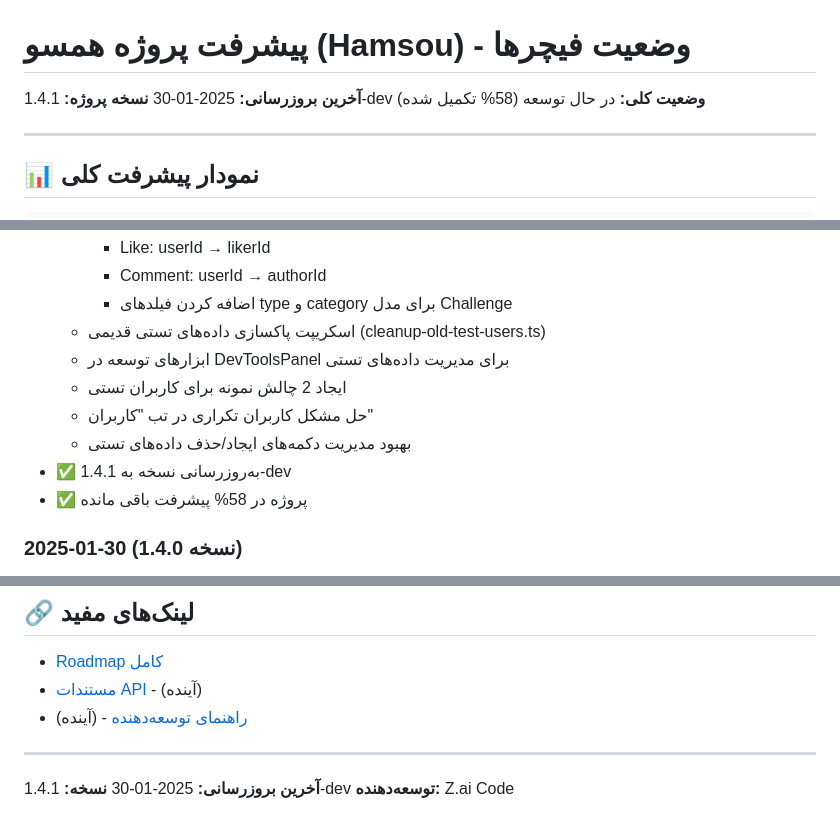
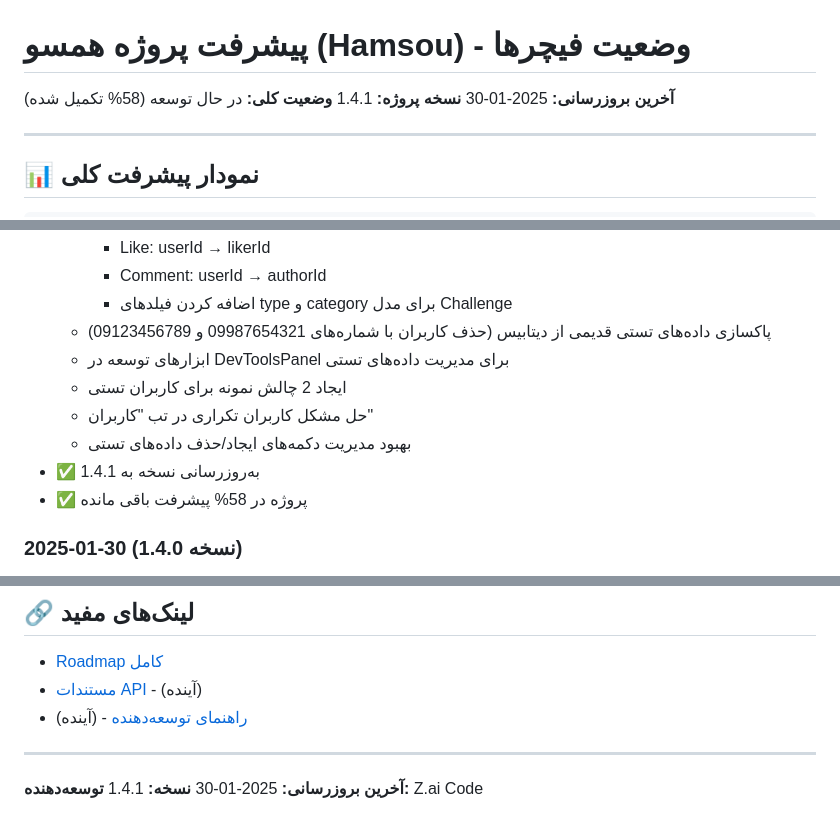
Before and after one commit to bahramct/hamsou-app, a Markdown page: roadmap-progress.md, 3 parts joined by grey strips. GitHub-like rendering.

Commit message:
📝 به‌روزرسانی roadmap: نسخه 1.4.1 - مدیریت داده‌های تستی و جامعه کاربران
- افزودن قابلیت مدیریت داده‌های تستی در فاز 7.3
- ابزارهای توسعه برای ایجاد/حذف داده‌های تستی جامعه
- تب کاربران با قابلیت جستجو و فالو/آنفالو
- توضیح نحوه محاسبه امتیاز لیدربورد
- اصلاح فیلدهای Prisma Schema (creatorId, likerId, authorId)
- پاکسازی داده‌های تستی قدیمی از دیتابیس
- بهبود مدیریت دکمه‌های ایجاد/حذف داده‌های تستی
- به‌روزرسانی نسخه به 1.4.1
- پروژه در 58% پیشرفت

```diff
--- a/roadmap-progress.md
+++ b/roadmap-progress.md
@@ -1,7 +1,7 @@
 # پیشرفت پروژه همسو (Hamsou) - وضعیت فیچرها
 
 **آخرین بروزرسانی:** 2025-01-30
-**نسخه پروژه:** 1.4.1-dev
+**نسخه پروژه:** 1.4.1
 **وضعیت کلی:** در حال توسعه (58% تکمیل شده)
 
 ---
@@ -513,12 +513,12 @@
     * Like: userId → likerId
     * Comment: userId → authorId
     * اضافه کردن فیلدهای type و category برای مدل Challenge
-  - اسکریپت پاکسازی داده‌های تستی قدیمی (cleanup-old-test-users.ts)
+  - پاکسازی داده‌های تستی قدیمی از دیتابیس (حذف کاربران با شماره‌های 09987654321 و 09123456789)
   - ابزارهای توسعه در DevToolsPanel برای مدیریت داده‌های تستی
   - ایجاد 2 چالش نمونه برای کاربران تستی
   - حل مشکل کاربران تکراری در تب "کاربران"
   - بهبود مدیریت دکمه‌های ایجاد/حذف داده‌های تستی
-- ✅ به‌روزرسانی نسخه به 1.4.1-dev
+- ✅ به‌روزرسانی نسخه به 1.4.1
 - ✅ پروژه در 58% پیشرفت باقی مانده
 
 ### 2025-01-30 (نسخه 1.4.0)
@@ -633,5 +633,5 @@
 ---
 
 **آخرین بروزرسانی:** 2025-01-30
-**نسخه:** 1.4.1-dev
+**نسخه:** 1.4.1
 **توسعه‌دهنده:** Z.ai Code
```
Also changed, not shown: roadmap.md (+2 -1 lines).
